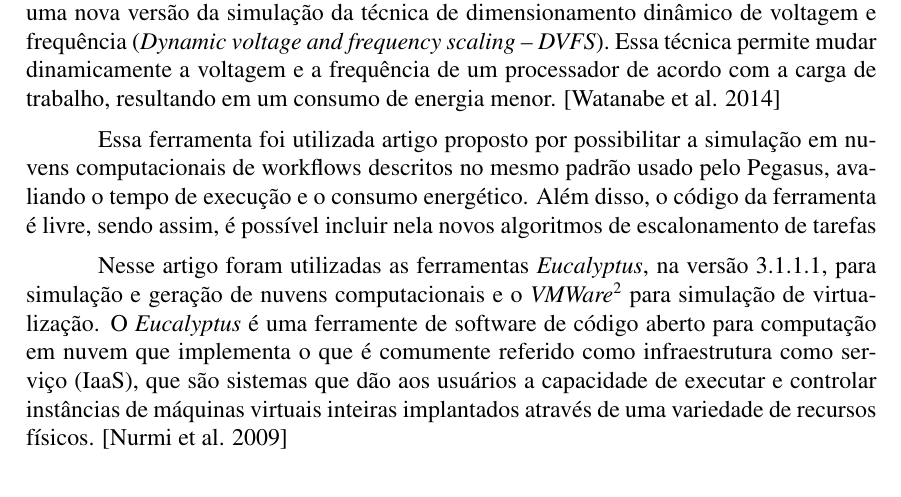
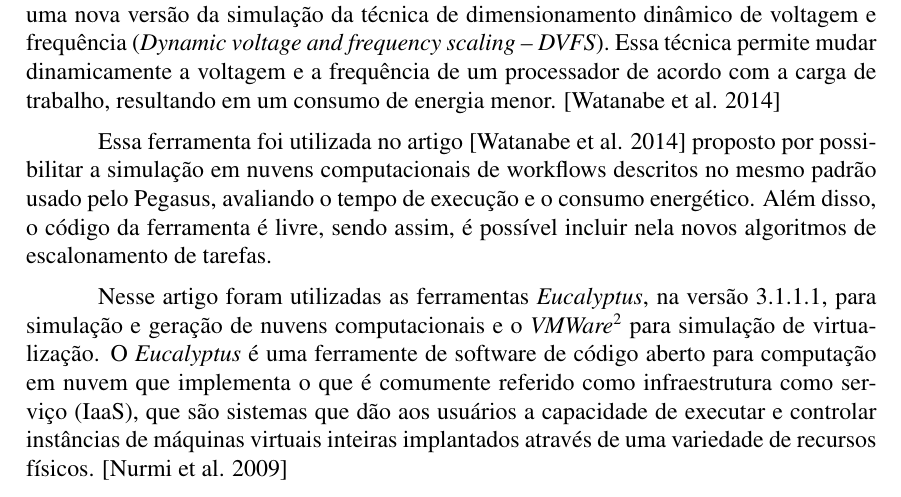
Before and after one commit to cotrim149/artigo_nuvem, a LaTeX paper (sbc-template.tex, which reads editaveis/ambiente.tex): part of page 2 of 4, cut so that both start at the same text. Compiled offline with pdfLaTeX.

Commit message:
Pequena refatoracao em ambiente

```diff
--- a/editaveis/ambiente.tex
+++ b/editaveis/ambiente.tex
@@ -11,9 +11,9 @@ de dimensionamento dinâmico de voltagem e frequência (\textit{Dynamic voltage
 Essa técnica permite mudar dinamicamente a voltagem e a frequência de um processador de acordo com
 a carga de trabalho, resultando em um consumo de energia menor. \cite{elaine_et_al:14}
 
-Essa ferramenta foi utilizada artigo proposto por possibilitar a simulação em nuvens computacionais
+Essa ferramenta foi utilizada no artigo \cite{elaine_et_al:14} proposto por possibilitar a simulação em nuvens computacionais
 de workflows descritos no mesmo padrão usado pelo Pegasus, avaliando o tempo de execução e o consumo energético.
-Além disso, o código da ferramenta é livre, sendo assim, é possível incluir nela novos algoritmos de escalonamento de tarefas
+Além disso, o código da ferramenta é livre, sendo assim, é possível incluir nela novos algoritmos de escalonamento de tarefas.
 
 Nesse artigo foram utilizadas as ferramentas \textit{Eucalyptus}, na versão 3.1.1.1, para simulação e geração de nuvens computacionais
 e o \textit{VMWare}\footnote{a.k.a Virtual Machine Ware} para simulação de virtualização. O \textit{Eucalyptus}
```
